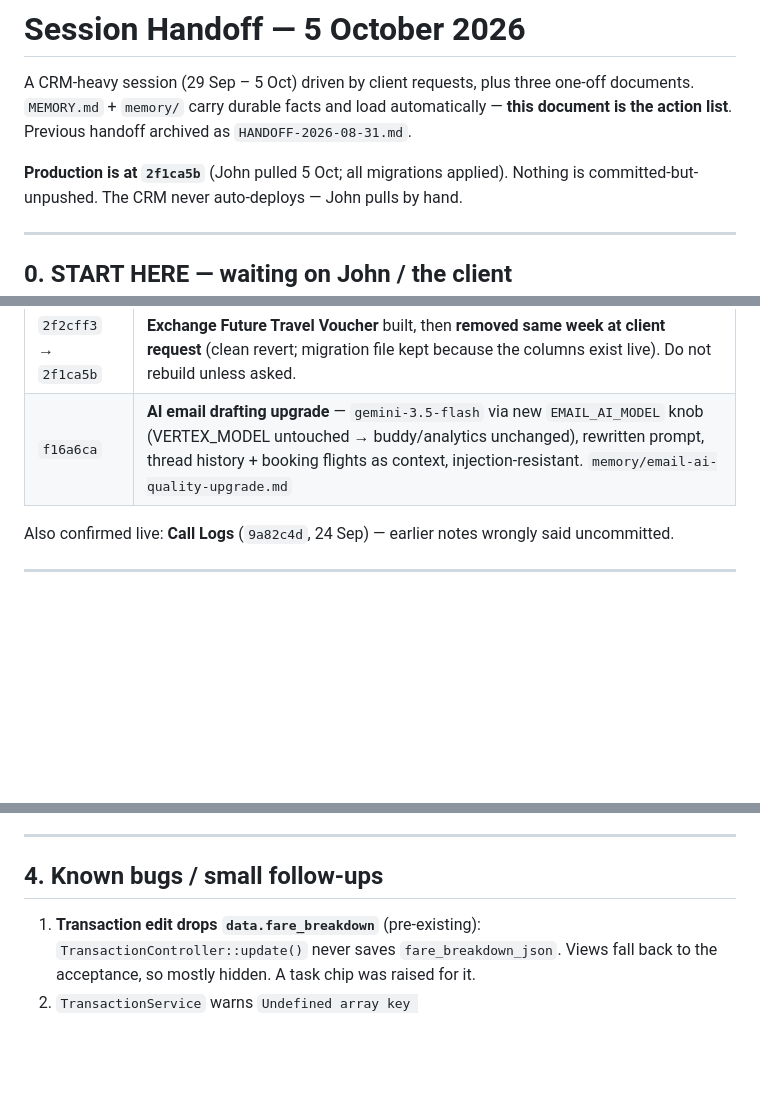
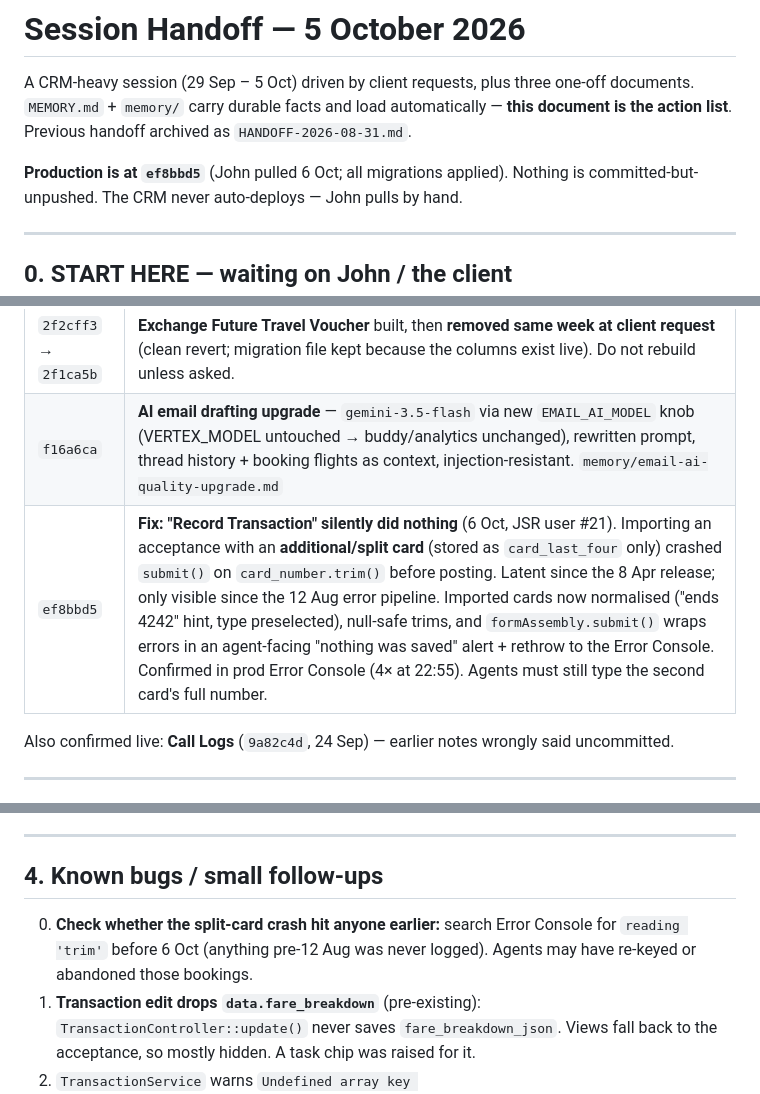
Before and after one commit to johnmofficial16-prog/basefare-crm, a Markdown page: HANDOFF.md, 3 parts joined by grey strips. Drawn GitHub-style; blank space fills up the shorter version.

Commit message:
docs: handoff — split-card Record Transaction fix (ef8bbd5)
Co-Authored-By: Claude Opus 5.5 <noreply@anthropic.com>

```diff
--- a/HANDOFF.md
+++ b/HANDOFF.md
@@ -5,7 +5,7 @@ one-off documents. `MEMORY.md` + `memory/` carry durable facts and load
 automatically — **this document is the action list**. Previous handoff archived as
 `HANDOFF-2026-08-31.md`.
 
-**Production is at `2f1ca5b`** (John pulled 5 Oct; all migrations applied). Nothing
+**Production is at `ef8bbd5`** (John pulled 6 Oct; all migrations applied). Nothing
 is committed-but-unpushed. The CRM never auto-deploys — John pulls by hand.
 
 ---
@@ -33,6 +33,7 @@ is committed-but-unpushed. The CRM never auto-deploys — John pulls by hand.
 | `0adda4b` | Fix: refund checkbox + Fare Rules added to the **real** customer page `public/auth/index.php` (see §3). |
 | `2f2cff3` → `2f1ca5b` | **Exchange Future Travel Voucher** built, then **removed same week at client request** (clean revert; migration file kept because the columns exist live). Do not rebuild unless asked. |
 | `f16a6ca` | **AI email drafting upgrade** — `gemini-3.5-flash` via new `EMAIL_AI_MODEL` knob (VERTEX_MODEL untouched → buddy/analytics unchanged), rewritten prompt, thread history + booking flights as context, injection-resistant. `memory/email-ai-quality-upgrade.md` |
+| `ef8bbd5` | **Fix: "Record Transaction" silently did nothing** (6 Oct, JSR user #21). Importing an acceptance with an **additional/split card** (stored as `card_last_four` only) crashed `submit()` on `card_number.trim()` before posting. Latent since the 8 Apr release; only visible since the 12 Aug error pipeline. Imported cards now normalised ("ends 4242" hint, type preselected), null-safe trims, and `formAssembly.submit()` wraps errors in an agent-facing "nothing was saved" alert + rethrow to the Error Console. Confirmed in prod Error Console (4× at 22:55). Agents must still type the second card's full number. |
 
 Also confirmed live: **Call Logs** (`9a82c4d`, 24 Sep) — earlier notes wrongly said uncommitted.
 
@@ -60,6 +61,7 @@ Also confirmed live: **Call Logs** (`9a82c4d`, 24 Sep) — earlier notes wrongly
 
 ## 4. Known bugs / small follow-ups
 
+0. **Check whether the split-card crash hit anyone earlier:** search Error Console for `reading 'trim'` before 6 Oct (anything pre-12 Aug was never logged). Agents may have re-keyed or abandoned those bookings.
 1. **Transaction edit drops `data.fare_breakdown`** (pre-existing): `TransactionController::update()` never saves `fare_breakdown_json`. Views fall back to the acceptance, so mostly hidden. A task chip was raised for it.
 2. `TransactionService` warns `Undefined array key "travel_date"/"departure_time"/"return_date"` when a create POST omits them (only seen with a hand-built test request; the real form sends them).
 3. `scripts/buddy_redteam_admin.php` (untracked) has a PHP parse error — harmless, not deployed by git.
```
